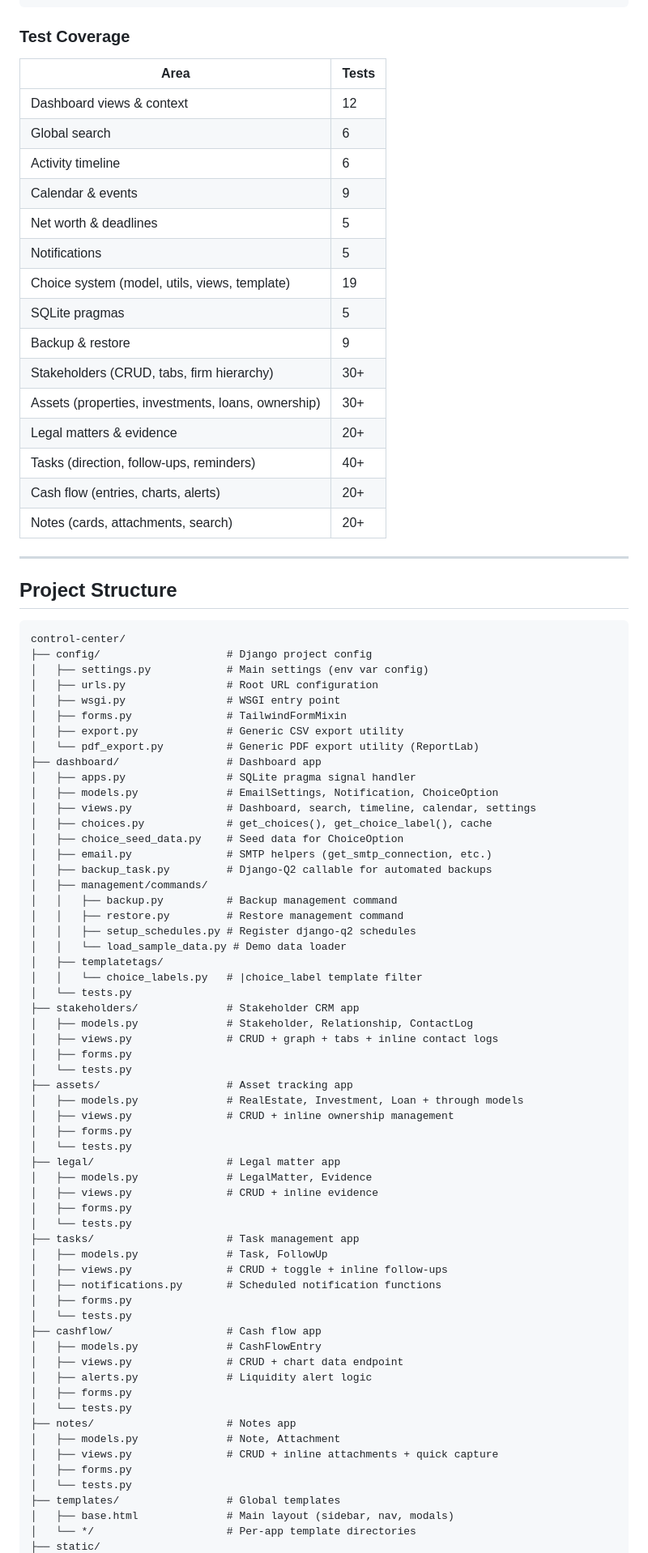
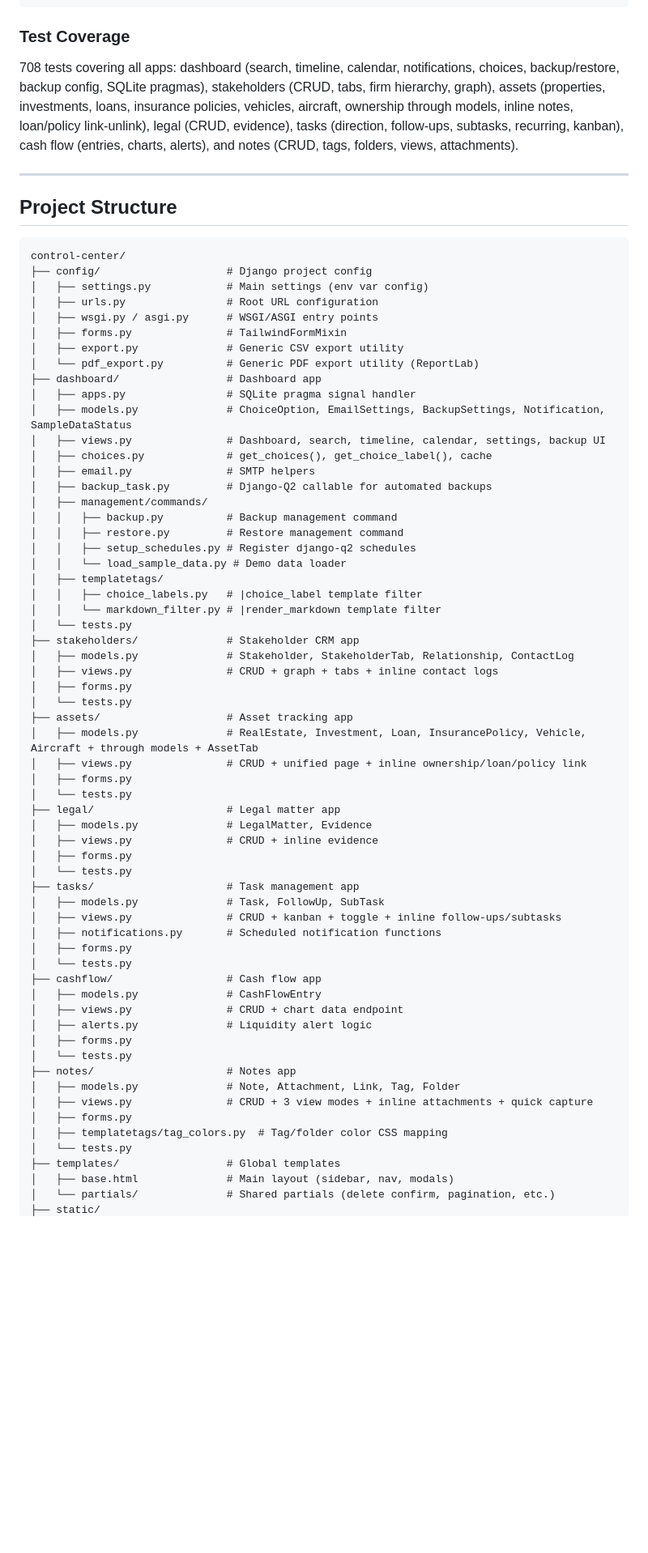
Before and after one commit to bleomycin/Control-Center, a Markdown page: README.md, the part around one of its changes. Shown at 81% size. GitHub-like rendering; blank space fills up the shorter version.

```diff
--- a/README.md
+++ b/README.md
@@ -1009,23 +1118,7 @@ docker compose exec web python manage.py test
 
 ### Test Coverage
 
-| Area | Tests |
-|------|-------|
-| Dashboard views & context | 12 |
-| Global search | 6 |
-| Activity timeline | 6 |
-| Calendar & events | 9 |
-| Net worth & deadlines | 5 |
-| Notifications | 5 |
-| Choice system (model, utils, views, template) | 19 |
-| SQLite pragmas | 5 |
-| Backup & restore | 9 |
-| Stakeholders (CRUD, tabs, firm hierarchy) | 30+ |
-| Assets (properties, investments, loans, ownership) | 30+ |
-| Legal matters & evidence | 20+ |
-| Tasks (direction, follow-ups, reminders) | 40+ |
-| Cash flow (entries, charts, alerts) | 20+ |
-| Notes (cards, attachments, search) | 20+ |
+708 tests covering all apps: dashboard (search, timeline, calendar, notifications, choices, backup/restore, backup config, SQLite pragmas), stakeholders (CRUD, tabs, firm hierarchy, graph), assets (properties, investments, loans, insurance policies, vehicles, aircraft, ownership through models, inline notes, loan/policy link-unlink), legal (CRUD, evidence), tasks (direction, follow-ups, subtasks, recurring, kanban), cash flow (entries, charts, alerts), and notes (CRUD, tags, folders, views, attachments).
 
 ---
 
@@ -1036,17 +1129,16 @@ control-center/
 ├── config/                    # Django project config
 │   ├── settings.py            # Main settings (env var config)
 │   ├── urls.py                # Root URL configuration
-│   ├── wsgi.py                # WSGI entry point
+│   ├── wsgi.py / asgi.py      # WSGI/ASGI entry points
 │   ├── forms.py               # TailwindFormMixin
 │   ├── export.py              # Generic CSV export utility
 │   └── pdf_export.py          # Generic PDF export utility (ReportLab)
 ├── dashboard/                 # Dashboard app
 │   ├── apps.py                # SQLite pragma signal handler
-│   ├── models.py              # EmailSettings, Notification, ChoiceOption
-│   ├── views.py               # Dashboard, search, timeline, calendar, settings
+│   ├── models.py              # ChoiceOption, EmailSettings, BackupSettings, Notification, SampleDataStatus
+│   ├── views.py               # Dashboard, search, timeline, calendar, settings, backup UI
 │   ├── choices.py             # get_choices(), get_choice_label(), cache
-│   ├── choice_seed_data.py    # Seed data for ChoiceOption
-│   ├── email.py               # SMTP helpers (get_smtp_connection, etc.)
+│   ├── email.py               # SMTP helpers
 │   ├── backup_task.py         # Django-Q2 callable for automated backups
 │   ├── management/commands/
 │   │   ├── backup.py          # Backup management command
@@ -1054,16 +1146,17 @@ control-center/
 │   │   ├── setup_schedules.py # Register django-q2 schedules
 │   │   └── load_sample_data.py # Demo data loader
 │   ├── templatetags/
-│   │   └── choice_labels.py   # |choice_label template filter
+│   │   ├── choice_labels.py   # |choice_label template filter
+│   │   └── markdown_filter.py # |render_markdown template filter
 │   └── tests.py
 ├── stakeholders/              # Stakeholder CRM app
-│   ├── models.py              # Stakeholder, Relationship, ContactLog
+│   ├── models.py              # Stakeholder, StakeholderTab, Relationship, ContactLog
 │   ├── views.py               # CRUD + graph + tabs + inline contact logs
 │   ├── forms.py
 │   └── tests.py
 ├── assets/                    # Asset tracking app
-│   ├── models.py              # RealEstate, Investment, Loan + through models
-│   ├── views.py               # CRUD + inline ownership management
+│   ├── models.py              # RealEstate, Investment, Loan, InsurancePolicy, Vehicle, Aircraft + through models + AssetTab
+│   ├── views.py               # CRUD + unified page + inline ownership/loan/policy link
 │   ├── forms.py
 │   └── tests.py
 ├── legal/                     # Legal matter app
@@ -1072,8 +1165,8 @@ control-center/
 │   ├── forms.py
 │   └── tests.py
 ├── tasks/                     # Task management app
-│   ├── models.py              # Task, FollowUp
-│   ├── views.py               # CRUD + toggle + inline follow-ups
+│   ├── models.py              # Task, FollowUp, SubTask
+│   ├── views.py               # CRUD + kanban + toggle + inline follow-ups/subtasks
 │   ├── notifications.py       # Scheduled notification functions
 │   ├── forms.py
 │   └── tests.py
@@ -1084,11 +1177,12 @@ control-center/
 │   ├── forms.py
 │   └── tests.py
 ├── notes/                     # Notes app
-│   ├── models.py              # Note, Attachment
-│   ├── views.py               # CRUD + inline attachments + quick capture
+│   ├── models.py              # Note, Attachment, Link, Tag, Folder
+│   ├── views.py               # CRUD + 3 view modes + inline attachments + quick capture
 │   ├── forms.py
+│   ├── templatetags/tag_colors.py  # Tag/folder color CSS mapping
 │   └── tests.py
 ├── templates/                 # Global templates
 │   ├── base.html              # Main layout (sidebar, nav, modals)
-│   └── */                     # Per-app template directories
+│   └── partials/              # Shared partials (delete confirm, pagination, etc.)
 ├── static/
```
Also changed, not shown: other parts of README.md (+136 -26 lines).
